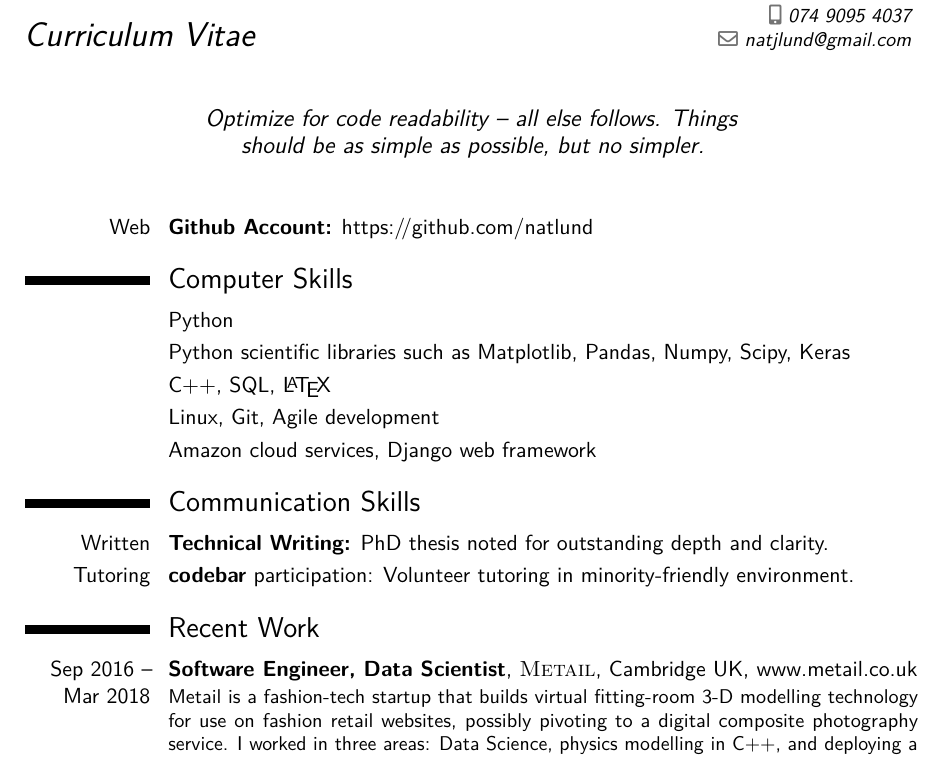
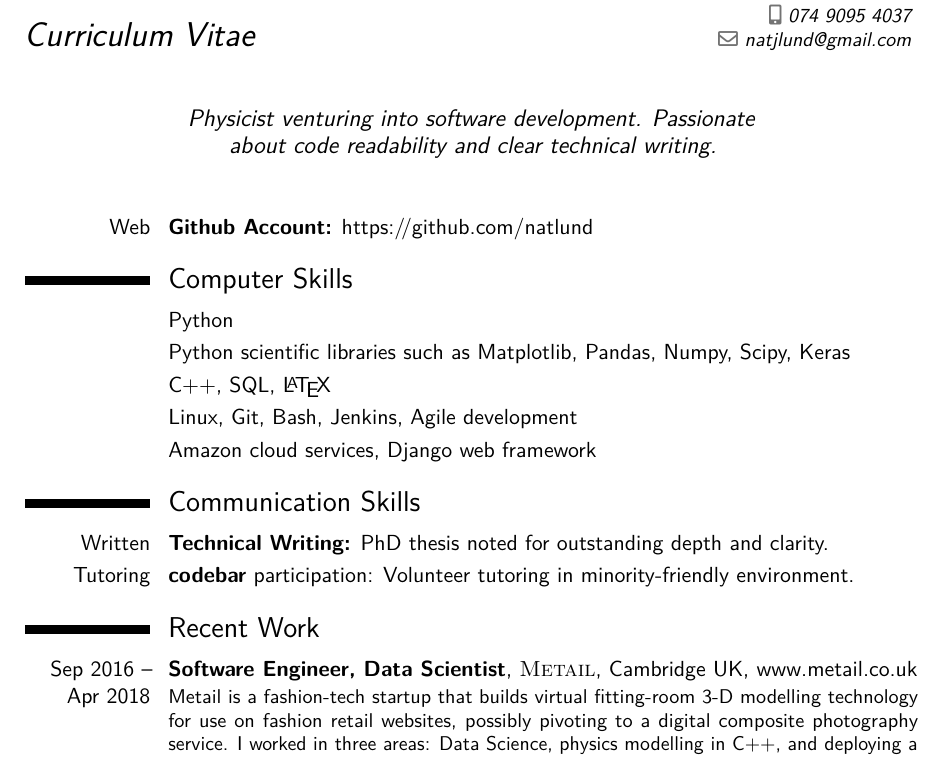
Before and after one commit to natlund/CV, a LaTeX CV (Nat_Lund_CV.tex): part of page 1 of 2, cut so that both start at the same text. Compiled offline with pdfLaTeX.

Commit message:
Mission statement-type quote.

```diff
--- a/Nat_Lund_CV.tex
+++ b/Nat_Lund_CV.tex
@@ -62,9 +62,9 @@
 %\quote{natjlund@gmail.com}
 %----------------------------------------------------------------------------------------
 
-%\quote{Physicist exploring the world of software development. Passionate about code readability.}
+\quote{Physicist venturing into software development. Passionate about code readability and clear technical writing.}
 
-\quote{Optimize for code readability -- all else follows.  Things should be as simple as possible, but no simpler.}
+%\quote{Optimize for code readability -- all else follows.  Things should be as simple as possible, but no simpler.}
 
 \begin{document}
 
@@ -78,7 +78,7 @@
 \cvitem{}{Python}
 \cvitem{}{Python scientific libraries such as Matplotlib, Pandas, Numpy, Scipy, Keras}
 \cvitem{}{C++, SQL, \LaTeX}
-\cvitem{}{Linux, Git, Agile development}
+\cvitem{}{Linux, Git, Bash, Jenkins, Agile development}
 \cvitem{}{Amazon cloud services, Django web framework}
 %\cvitem{Intermediate}{Python, \LaTeX\ } %(for mathematical typesetting, eg: $\nabla \cdot \vec{u} = 0$)}
 %\cvitem{Basic}{SQL; Python scientific libraries such as Matplotlib, Pandas, Numpy, Scipy; Linux; Amazon cloud services; Git, Agile development; Django web framework}
@@ -91,7 +91,7 @@
 
 \section{Recent Work}
 
-\cventry{Sep 2016 -- Mar 2018}{Software Engineer, Data Scientist}{\textsc{Metail}}{Cambridge UK}{www.metail.co.uk}
+\cventry{Sep 2016 -- Apr 2018}{Software Engineer, Data Scientist}{\textsc{Metail}}{Cambridge UK}{www.metail.co.uk}
 {Metail is a fashion-tech startup that builds virtual fitting-room 3-D modelling technology for use on fashion retail websites, possibly pivoting to a digital composite photography service.  I worked in three areas: Data Science, physics modelling in C++, and deploying a machine-learning microservice with AWS.
 	\begin{itemize}
 		\item The data science technology stack centred on the use of Python and SQL to query an Amazon Redshift database, and Python pandas for data processing.
```
Also changed, not shown: Nat_Lund_CV.pdf.
